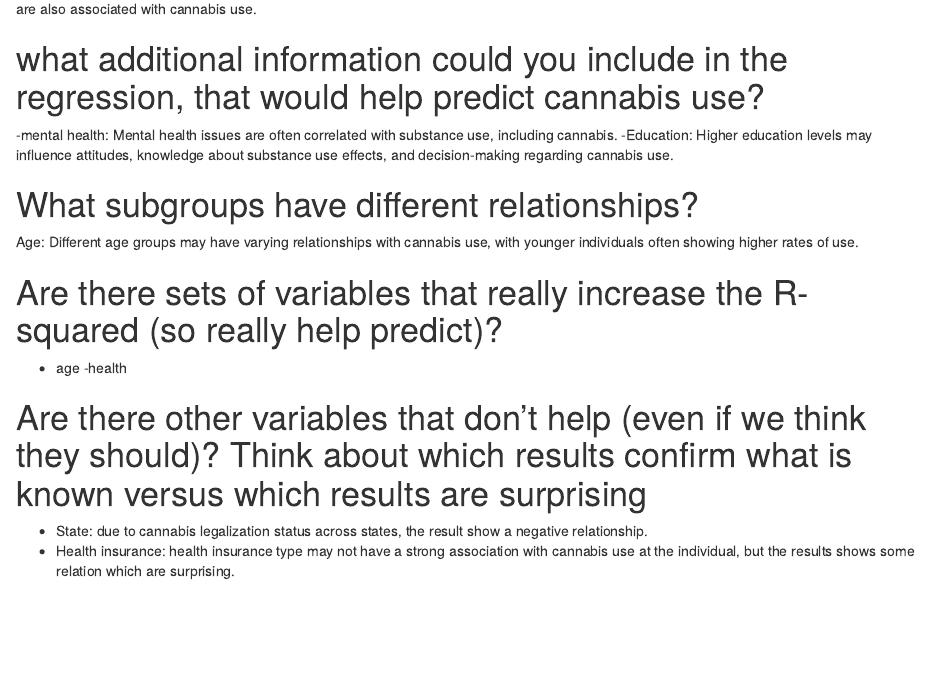
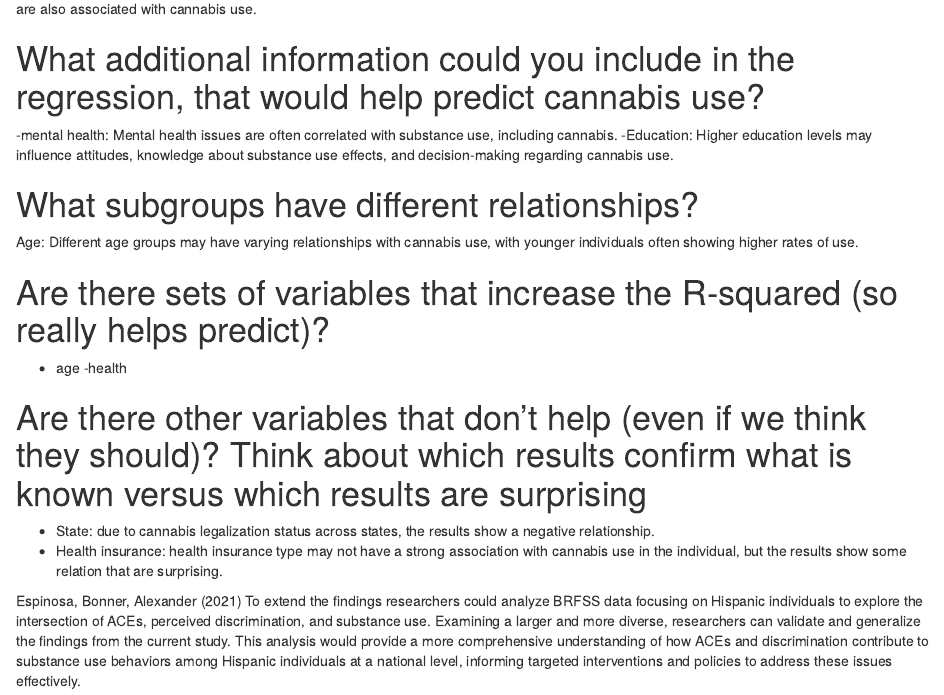
Before and after one commit to Nahominahomi/HW1, an R Markdown document (HW_6.Rmd): the page in a window 1100 px wide, from 3310 px down. Rendered offline with R 4.5, knitr and Pandoc, with nearby package versions; some code elsewhere in the file could not run offline.

Commit message:
Update HW_6.Rmd

```diff
--- a/HW_6.Rmd
+++ b/HW_6.Rmd
@@ -119,17 +119,22 @@ Certain types of health insurance coverage are associated with cannabis use. Sle
 
 
 
-# what additional information could you include in the regression, that would help predict cannabis use?
+# What additional information could you include in the regression, that would help predict cannabis use?
 -mental health: Mental health issues are often correlated with substance use, including cannabis.
 -Education: Higher education levels  may influence attitudes, knowledge about substance use effects, and decision-making regarding cannabis use.
 
 # What subgroups have different relationships?
 Age: Different age groups may have varying relationships with cannabis use, with younger individuals often showing higher rates of use.
 
-# Are there sets of variables that really increase the R-squared (so really help predict)?
+# Are there sets of variables that increase the R-squared (so really helps predict)?
 - age
 -health
 
 # Are there other variables that don’t help (even if we think they should)? Think about which results confirm what is known versus which results are surprising
-- State: due to cannabis legalization status across states, the result show a negative relationship.
-- Health insurance:  health insurance type may not have a strong association with cannabis use at the individual, but the results shows some relation which are surprising.
+- State: due to cannabis legalization status across states, the results show a negative relationship.
+- Health insurance:  health insurance type may not have a strong association with cannabis use in the individual, but the results show some relation that are surprising.
+
+
+
+Espinosa, Bonner, Alexander (2021)
+To extend the findings researchers could analyze BRFSS data focusing on Hispanic individuals to explore the intersection of ACEs, perceived discrimination, and substance use. Examining a larger and more diverse, researchers can validate and generalize the findings from the current study. This analysis would provide a more comprehensive understanding of how ACEs and discrimination contribute to substance use behaviors among Hispanic individuals at a national level, informing targeted interventions and policies to address these issues effectively.
```
